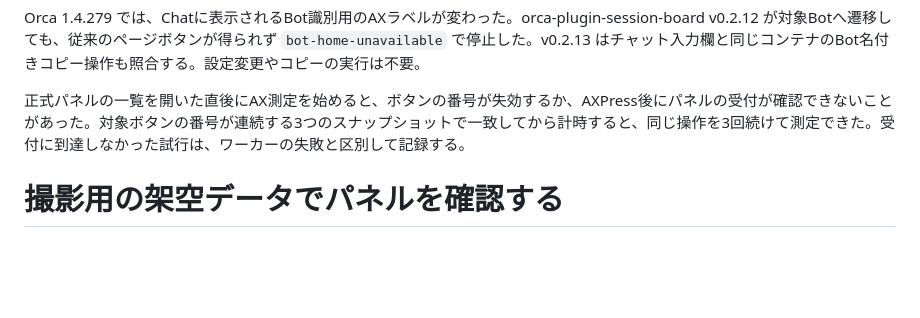
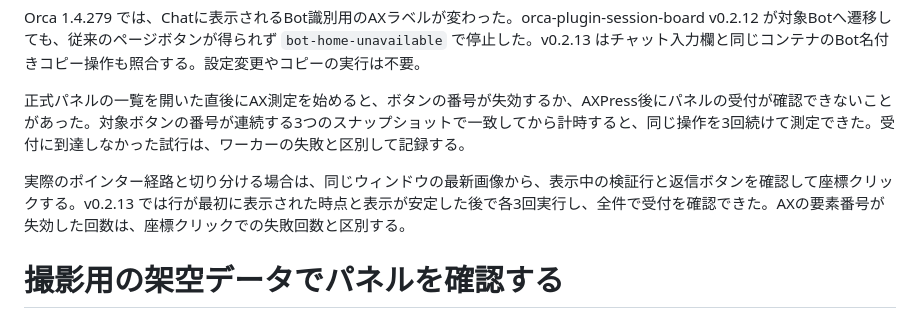
Before and after one commit to yoshhiide/orca-plugin-session-board, a Markdown page: FAIL_AND_SUCCESS.md, the part around the change. GitHub-like rendering; blank space fills up the shorter version.

```diff
--- a/FAIL_AND_SUCCESS.md
+++ b/FAIL_AND_SUCCESS.md
@@ -9,6 +9,8 @@ v0.2.10では、Bot Homeの折りたたまれた予定グループのボタン
 Orca 1.4.279 では、Chatに表示されるBot識別用のAXラベルが変わった。orca-plugin-session-board v0.2.12 が対象Botへ遷移しても、従来のページボタンが得られず `bot-home-unavailable` で停止した。v0.2.13 はチャット入力欄と同じコンテナのBot名付きコピー操作も照合する。設定変更やコピーの実行は不要。
 
 正式パネルの一覧を開いた直後にAX測定を始めると、ボタンの番号が失効するか、AXPress後にパネルの受付が確認できないことがあった。対象ボタンの番号が連続する3つのスナップショットで一致してから計時すると、同じ操作を3回続けて測定できた。受付に到達しなかった試行は、ワーカーの失敗と区別して記録する。
+
+実際のポインター経路と切り分ける場合は、同じウィンドウの最新画像から、表示中の検証行と返信ボタンを確認して座標クリックする。v0.2.13 では行が最初に表示された時点と表示が安定した後で各3回実行し、全件で受付を確認できた。AXの要素番号が失効した回数は、座標クリックでの失敗回数と区別する。
 
 # 撮影用の架空データでパネルを確認する
 
```
Also changed, not shown: docs/qa/native-reply-v0.2.12.md (+19 -0 lines), docs/qa/native-reply-pointer-qa24.png (added).
